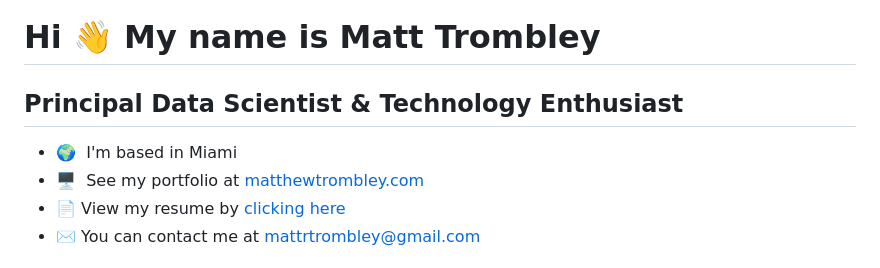
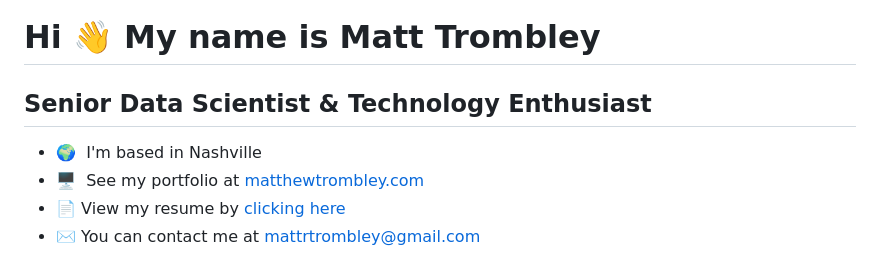
Before and after one commit to iamdatamatt/iamdatamatt, a Markdown page: README.md, the part around the change. GitHub-like rendering.

```diff
--- a/README.md
+++ b/README.md
@@ -1,10 +1,10 @@
 Hi 👋 My name is Matt Trombley
 =====================================================================================================================================
 
-Principal Data Scientist & Technology Enthusiast
+Senior Data Scientist & Technology Enthusiast
 ------------------------------------------------
 
-* 🌍  I'm based in Miami
+* 🌍  I'm based in Nashville
 * 🖥️  See my portfolio at [matthewtrombley.com](https://www.matthewtrombley.com/)
 * 📄  View my resume by [clicking here](https://www.matthewtrombley.com/docs/Trombley_Matthew_Resume_Web.pdf)
 * ✉️  You can contact me at [mattrtrombley@gmail.com](mailto:mattrtrombley@gmail.com)
```
